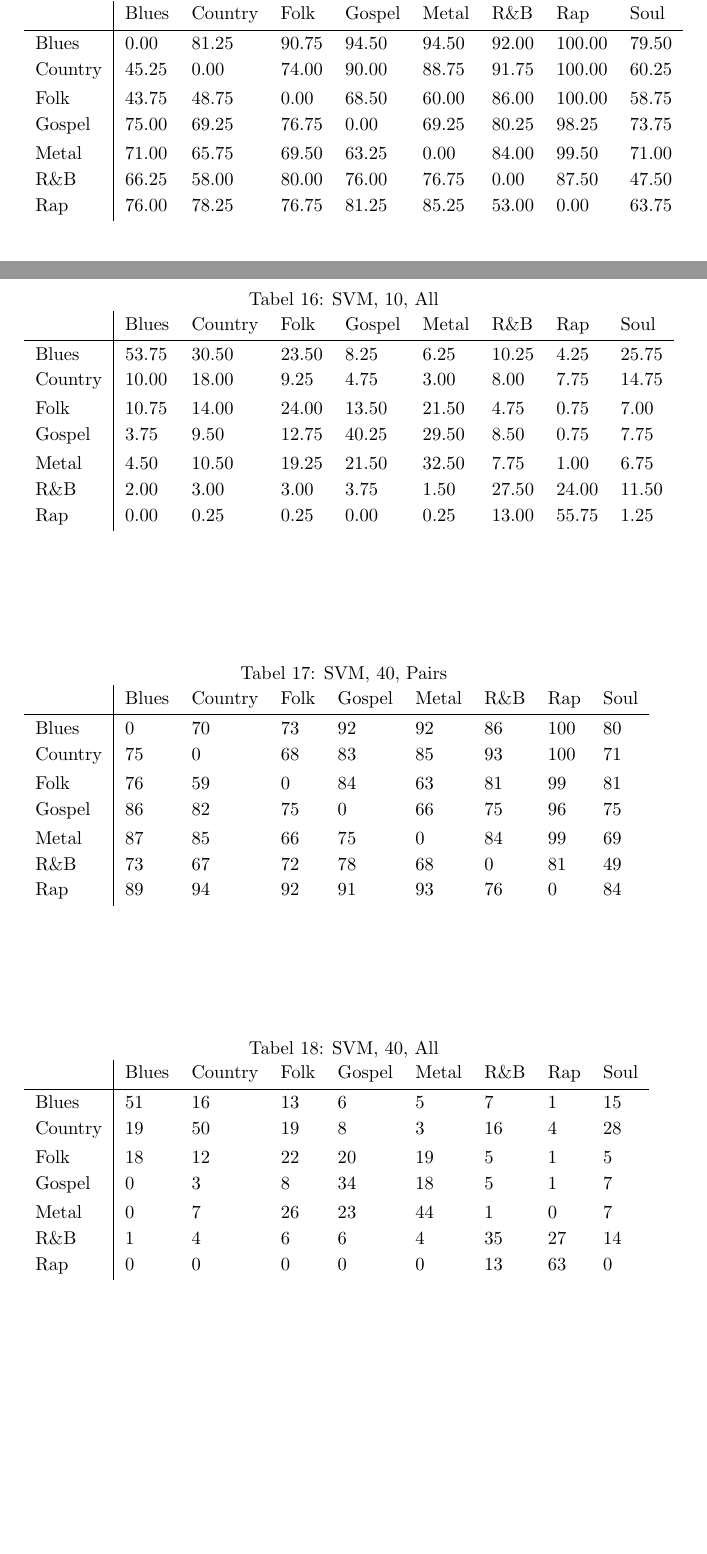
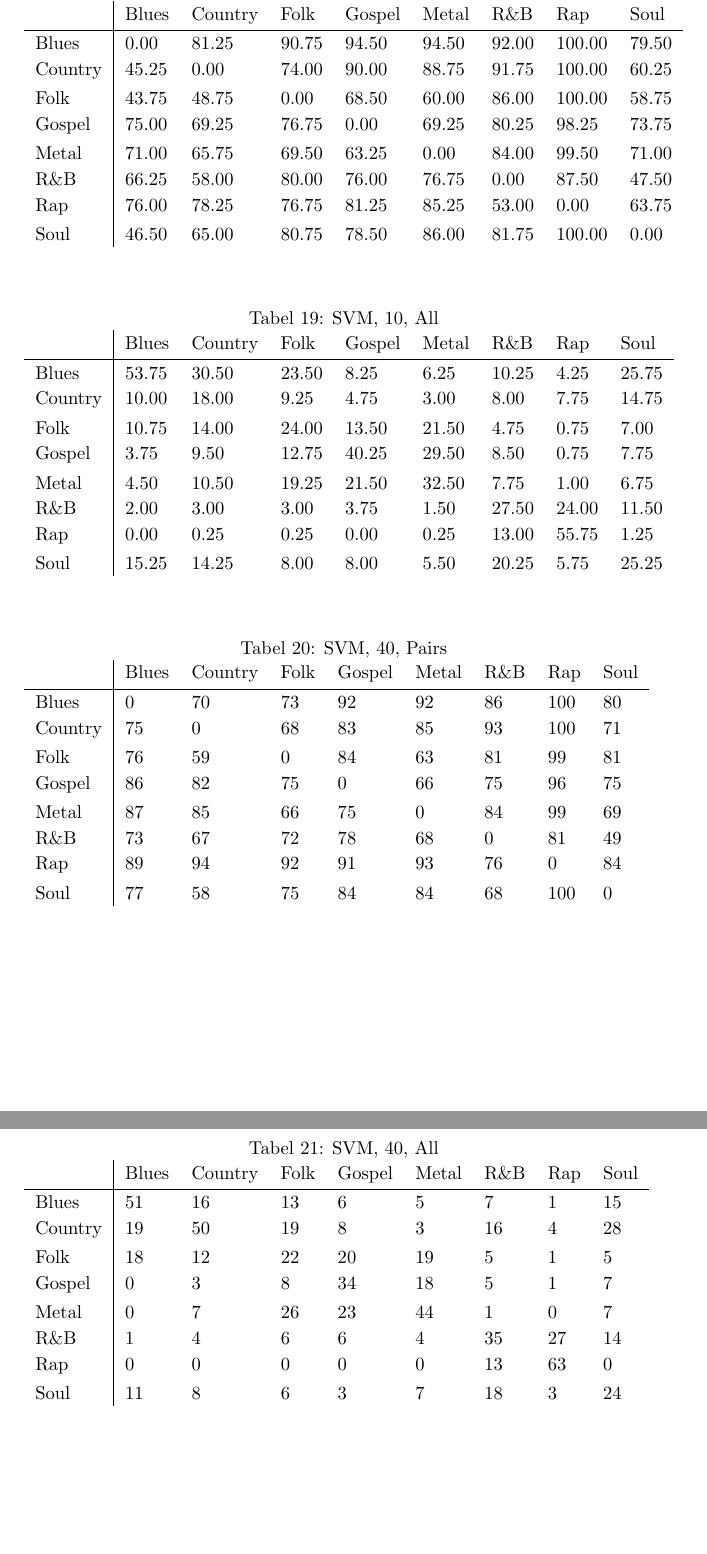
Before and after one commit to jlvermeulen/dar-2, a LaTeX paper (verslag.tex): two parts of pages 5 and 6 of 6 before the commit and two parts of pages 7 and 8 of 8 after it, joined at a grey line, cut so that both start at the same text, the shorter picture padded with empty space. The pictures show the PDF file verslag.pdf that the author committed with the source.

Commit message:
Gefixte tabellen

```diff
--- a/verslag.tex
+++ b/verslag.tex
@@ -31,3 +55,4 @@ Interpretation of the results. Why did you get good or bad prediction results? W
+\begin{table}[H]
 \caption{NB, 25, Pairs}
 \begin{tabu}{l|*{8}{l}}
  & Blues & Country & Folk & Gospel & Metal & R\&B & Rap & Soul \\ \hline
@@ -38,11 +63,11 @@ Gospel & 85.6 & 74.0 & 82.4 & 0.0 & 61.2 & 86.8 & 97.2 & 80.4 \\
 Metal & 89.6 & 81.2 & 84.8 & 74.4 & 0.0 & 88.8 & 98.0 & 84.4 \\
 R\&B & 69.6 & 60.8 & 73.2 & 73.6 & 71.6 & 0.0 & 80.0 & 58.0 \\
 Rap & 90.8 & 88.0 & 91.2 & 88.8 & 88.4 & 81.2 & 0.0 & 90.4 \\
+Soul & 60.8 & 62.0 & 73.6 & 79.2 & 82.8 & 81.6 & 100.0 & 0.0 \\
 \end{tabu}
 \end{table}
 
-Average 41.25
-\begin{table}
+\begin{table}[H]
 \caption{NB, 25, All}
 \begin{tabu}{l|*{8}{l}}
 &Blues & Country & Folk & Gospel & Metal & R\&B & Rap & Soul \\ \hline
@@ -53,10 +78,11 @@ Gospel & 1.6 & 8.8 & 9.6 & 36.8 & 19.6 & 6.8 & 0.4 & 4.4 \\
 Metal & 2.4 & 12.0 & 24.0 & 32.8 & 49.2 & 4.8 & 0.4 & 7.2 \\
 R\&B & 4.0 & 3.2 & 7.6 & 6.4 & 4.0 & 35.2 & 13.2 & 19.2 \\
 Rap & 0.0 & 0.0 & 0.0 & 0.0 & 0.8 & 21.6 & 74.0 & 0.4 \\
+Soul & 8.0 & 16.0 & 4.4 & 4.0 & 3.2 & 16.0 & 6.0 & 26.0 \\
 \end{tabu}
 \end{table}
 
-\begin{table}
+\begin{table}[H]
 \caption{NB, 10, Pairs}
 \begin{tabu}{l|*{8}{l}}
  & Blues & Country & Folk & Gospel & Metal & R\&B & Rap & Soul \\ \hline
@@ -67,11 +93,11 @@ Gospel & 72.25 & 59.50 & 82.00 & 0.00 & 67.25 & 94.25 & 100.00 & 61.25 \\
 Metal & 69.50 & 72.75 & 67.50 & 61.25 & 0.00 & 92.75 & 99.75 & 69.25 \\
 R\&B & 41.75 & 40.50 & 64.25 & 48.75 & 62.00 & 0.00 & 93.25 & 39.25 \\
 Rap & 52.75 & 62.25 & 69.75 & 74.75 & 72.50 & 45.25 & 0.00 & 57.00 \\
+Soul & 42.50 & 57.25 & 90.75 & 90.00 & 91.50 & 90.75 & 100.00 & 0.00 \\
 \end{tabu}
 \end{table}
 
-Average 36.8125
-\begin{table}
+\begin{table}[H]
 \caption{NB, 10, All}
 \begin{tabu}{l|*{8}{l}}
 &	Blues & Country & Folk & Gospel & Metal & R\&B & Rap & Soul \\ \hline
@@ -82,10 +108,11 @@ Gospel & 3.00 & 9.75 & 21.25 & 43.25 & 29.00 & 10.50 & 0.50 & 8.75 \\
 Metal & 3.00 & 8.75 & 14.25 & 18.50 & 38.25 & 6.25 & 1.75 & 5.50 \\
 R\&B & 2.00 & 2.00 & 1.50 & 4.75 & 1.50 & 26.50 & 18.75 & 9.25 \\
 Rap & 0.00 & 0.00 & 0.25 & 0.25 & 0.50 & 15.25 & 60.75 & 0.00 \\
+Soul & 13.00 & 14.50 & 4.75 & 6.75 & 5.75 & 19.25 & 7.50 & 26.75 \\
 \end{tabu}
 \end{table}
 
-\begin{table}
+\begin{table}[H]
 \caption{NB, 40, Pairs}
 \begin{tabu}{l|*{8}{l}}
  & Blues & Country & Folk & Gospel & Metal & R\&B & Rap & Soul \\ \hline
@@ -96,11 +123,11 @@ Gospel & 81 & 82 & 76 & 0 & 70 & 83 & 97 & 84 \\
 Metal & 95 & 83 & 75 & 80 & 0 & 87 & 98 & 87 \\
 R\&B & 75 & 69 & 73 & 72 & 83 & 0 & 79 & 64 \\
 Rap & 94 & 93 & 89 & 94 & 86 & 76 & 0 & 88 \\
+Soul & 64 & 75 & 84 & 88 & 87 & 81 & 100 & 0 \\
 \end{tabu}
 \end{table}
 
-Average 42.125
-\begin{table}
+\begin{table}[H]
 \caption{NB, 40, All}
 \begin{tabu}{l|*{8}{l}}
  & Blues & Country & Folk & Gospel & Metal & R\&B & Rap & Soul \\ \hline
@@ -111,10 +138,11 @@ Gospel & 1 & 12 & 7 & 39 & 25 & 8 & 2 & 5 \\
 Metal & 3 & 7 & 24 & 30 & 46 & 2 & 0 & 6 \\
 R\&B & 6 & 4 & 5 & 8 & 5 & 32 & 9 & 18 \\
 Rap & 0 & 1 & 0 & 0 & 0 & 27 & 78 & 2 \\
+Soul & 9 & 20 & 6 & 1 & 5 & 24 & 8 & 31 \\
 \end{tabu}
 \end{table}
 
-\begin{table}
+\begin{table}[H]
 \caption{KNN, 25, Pairs}
 \begin{tabu}{l|*{8}{l}}
  & Blues & Country & Folk & Gospel & Metal & R\&B & Rap & Soul \\ \hline
@@ -125,11 +153,11 @@ Gospel & 76.8 & 43.2 & 20.4 & 0.0 & 54.8 & 91.6 & 100 & 78.0 \\
 Metal & 85.2 & 62.8 & 54.0 & 66.0 & 0.0 & 99.6 & 100 & 88.8 \\
 R\&B & 26.0 & 27.6 & 32.0 & 54.0 & 39.2 & 0.0 & 100 & 24.4 \\
 Rap & 22.4 & 21.2 & 23.2 & 34.0 & 27.6 & 16.4 & 0 & 14.4 \\
+Soul & 36.4 & 36.8 & 53.2 & 68.4 & 54.8 & 87.6 & 100 & 0.0 \\
 \end{tabu}
 \end{table}
 
-Average 25.3
-\begin{table}
+\begin{table}[H]
 \caption{KNN, 25, All}
 \begin{tabu}{l|*{8}{l}}
  & Blues & Country & Folk & Gospel & Metal & R\&B & Rap & Soul \\ \hline
@@ -140,10 +168,11 @@ Gospel & 9.2 & 12.0 & 10.4 & 22.4 & 17.6 & 11.2 & 4.0 & 9.2 \\
 Metal & 15.6 & 28.0 & 41.2 & 39.2 & 49.6 & 15.6 & 5.2 & 22.0 \\
 R\&B & 0.0 & 0.8 & 0.0 & 2.8 & 0.0 & 13.2 & 13.2 & 1.6 \\
 Rap & 0.0 & 0.0 & 0.0 & 0.0 & 0.0 & 7.6 & 37.2 & 0.0 \\
+Soul & 2.8 & 6.4 & 2.0 & 3.2 & 2.4 & 13.6 & 13.6 & 9.2 \\
 \end{tabu}
 \end{table}
 
-\begin{table}
+\begin{table}[H]
 \caption{KNN, 10, Pairs}
 \begin{tabu}{l|*{8}{l}}
  & Blues & Country & Folk & Gospel & Metal & R\&B & Rap & Soul \\ \hline
@@ -154,11 +183,11 @@ Gospel & 15.25 & 42.00 & 53.50 & 0.00 & 30.50 & 89.50 & 100 & 61.25 \\
 Metal & 29.25 & 35.75 & 76.50 & 82.00 & 0.00 & 97.75 & 100 & 76.50 \\
 R\&B & 12.25 & 23.00 & 47.75 & 36.00 & 20.75 & 0.00 & 100 & 12.50 \\
 Rap & 0.25 & 3.50 & 8.75 & 2.25 & 4.75 & 2.25 & 0 & 0.25 \\
+Soul & 34.25 & 42.75 & 75.75 & 70.75 & 68.25 & 92.75 & 100 & 0.00 \\
 \end{tabu}
 \end{table}
 
-Average 22.875
-\begin{table}
+\begin{table}[H]
 \caption{KNN, 10, All}
 \begin{tabu}{l|*{8}{l}}
  & Blues & Country & Folk & Gospel & Metal & R\&B & Rap & Soul \\ \hline
@@ -169,10 +198,11 @@ Gospel & 11.25 & 12.75 & 17.25 & 25.50 & 24.75 & 8.50 & 6.75 & 15.50 \\
 Metal & 23.25 & 29.75 & 36.50 & 42.00 & 46.75 & 22.00 & 9.75 & 26.00 \\
 R\&B & 0.75 & 1.50 & 0.50 & 1.50 & 0.50 & 12.00 & 15.75 & 3.00 \\
 Rap & 0.00 & 0.00 & 0.00 & 0.00 & 0.00 & 2.25 & 21.75 & 0.00 \\
+Soul & 4.25 & 6.00 & 3.50 & 4.75 & 3.50 & 20.00 & 16.75 & 14.00 \\
 \end{tabu}
 \end{table}
 
-\begin{table}
+\begin{table}[H]
 \caption{KNN, 40, Pairs}
 \begin{tabu}{l|*{8}{l}}
  & Blues & Country & Folk & Gospel & Metal & R\&B & Rap & Soul \\ \hline
@@ -183,6 +213,7 @@ Gospel & 79 & 43 & 22 & 0 & 37 & 95 & 100 & 83 \\
 Metal & 94 & 76 & 32 & 79 & 0 & 98 & 100 & 91 \\
 R\&B & 41 & 28 & 45 & 50 & 50 & 0 & 99 & 19 \\
 Rap & 35 & 31 & 35 & 43 & 38 & 21 & 0 & 28 \\
+Soul & 44 & 35 & 39 & 74 & 41 & 95 & 100 & 0 \\
 \end{tabu}
 \end{table}
 
@@ -202,7 +232,7 @@ Soul & 5 & 9 & 0 & 2 & 3 & 21 & 21 & 15 \\
 \end{tabu}
 \end{table}
 
-\begin{table}
+\begin{table}[H]
 \caption{SVM, 25, Pairs}
 \begin{tabu}{l|*{8}{l}}
  & Blues & Country & Folk & Gospel & Metal & R\&B & Rap & Soul \\ \hline
@@ -213,11 +243,11 @@ Gospel & 80.8 & 80.8 & 77.2 & 0.0 & 64.0 & 78.8 & 94.8 & 80.8 \\
 Metal & 83.2 & 83.6 & 75.2 & 71.2 & 0.0 & 81.2 & 98.8 & 82.8 \\
 R\&B & 72.4 & 65.2 & 80.0 & 69.6 & 77.6 & 0.0 & 84.8 & 56.8 \\
 Rap & 90.4 & 86.4 & 92.0 & 90.0 & 93.2 & 68.8 & 0.0 & 86.4 \\
+Soul & 59.6 & 62.0 & 76.8 & 88.4 & 79.2 & 72.0 & 99.2 & 0.0 \\
 \end{tabu}
 \end{table}
 
-Average 40.2
-\begin{table}
+\begin{table}[H]
 \caption{SVM, 25, All}
 \begin{tabu}{l|*{8}{l}}
  & Blues & Country & Folk & Gospel & Metal & R\&B & Rap & Soul \\ \hline
@@ -228,10 +258,11 @@ Gospel & 5.2 & 6.4 & 10.8 & 45.2 & 23.2 & 9.2 & 0.0 & 5.2 \\
 Metal & 1.2 & 9.2 & 20.8 & 25.6 & 39.6 & 7.2 & 1.2 & 4.8 \\
 R\&B & 0.8 & 7.6 & 3.6 & 5.2 & 4.4 & 32.8 & 24.4 & 14.0 \\
 Rap & 0.4 & 0.8 & 0.4 & 0.0 & 0.0 & 14.8 & 62.8 & 0.0 \\
+Soul & 9.2 & 11.2 & 4.4 & 3.2 & 4.8 & 17.2 & 3.6 & 31.2 \\
 \end{tabu}
 \end{table}
 
-\begin{table}
+\begin{table}[H]
 \caption{SVM, 10, Pairs}
 \begin{tabu}{l|*{8}{l}}
  & Blues & Country & Folk & Gospel & Metal & R\&B & Rap & Soul \\ \hline
@@ -242,11 +273,11 @@ Gospel & 75.00 & 69.25 & 76.75 & 0.00 & 69.25 & 80.25 & 98.25 & 73.75 \\
 Metal & 71.00 & 65.75 & 69.50 & 63.25 & 0.00 & 84.00 & 99.50 & 71.00 \\
 R\&B & 66.25 & 58.00 & 80.00 & 76.00 & 76.75 & 0.00 & 87.50 & 47.50 \\
 Rap & 76.00 & 78.25 & 76.75 & 81.25 & 85.25 & 53.00 & 0.00 & 63.75 \\
+Soul & 46.50 & 65.00 & 80.75 & 78.50 & 86.00 & 81.75 & 100.00 & 0.00
 \end{tabu}
 \end{table}
 
-Average 34.25
-\begin{table}
+\begin{table}[H]
 \caption{SVM, 10, All}
 \begin{tabu}{l|*{8}{l}}
  & Blues & Country & Folk & Gospel & Metal & R\&B & Rap & Soul \\ \hline
@@ -257,10 +288,11 @@ Gospel & 3.75 & 9.50 & 12.75 & 40.25 & 29.50 & 8.50 & 0.75 & 7.75 \\
 Metal & 4.50 & 10.50 & 19.25 & 21.50 & 32.50 & 7.75 & 1.00 & 6.75 \\
 R\&B & 2.00 & 3.00 & 3.00 & 3.75 & 1.50 & 27.50 & 24.00 & 11.50 \\
 Rap & 0.00 & 0.25 & 0.25 & 0.00 & 0.25 & 13.00 & 55.75 & 1.25 \\
+Soul & 15.25 & 14.25 & 8.00 & 8.00 & 5.50 & 20.25 & 5.75 & 25.25 \\
 \end{tabu}
 \end{table}
 
-\begin{table}
+\begin{table}[H]
 \caption{SVM, 40, Pairs}
 \begin{tabu}{l|*{8}{l}}
  & Blues & Country & Folk & Gospel & Metal & R\&B & Rap & Soul \\ \hline
@@ -271,11 +303,11 @@ Gospel & 86 & 82 & 75 & 0 & 66 & 75 & 96 & 75 \\
 Metal & 87 & 85 & 66 & 75 & 0 & 84 & 99 & 69 \\
 R\&B & 73 & 67 & 72 & 78 & 68 & 0 & 81 & 49 \\
 Rap & 89 & 94 & 92 & 91 & 93 & 76 & 0 & 84 \\
+Soul & 77 & 58 & 75 & 84 & 84 & 68 & 100 & 0
 \end{tabu}
 \end{table}
 
-Average 40.375
-\begin{table}
+\begin{table}[H]
 \caption{SVM, 40, All}
 \begin{tabu}{l|*{8}{l}}
  & Blues & Country & Folk & Gospel & Metal & R\&B & Rap & Soul \\ \hline
@@ -286,6 +318,7 @@ Gospel & 0 & 3 & 8 & 34 & 18 & 5 & 1 & 7 \\
 Metal & 0 & 7 & 26 & 23 & 44 & 1 & 0 & 7 \\
 R\&B & 1 & 4 & 6 & 6 & 4 & 35 & 27 & 14 \\
 Rap & 0 & 0 & 0 & 0 & 0 & 13 & 63 & 0 \\
+Soul & 11 & 8 & 6 & 3 & 7 & 18 & 3 & 24 \\
 \end{tabu}
 \end{table}
 
```
Also changed, not shown: verslag.pdf, verslag.tex (31 more changed lines), 3 other files.
